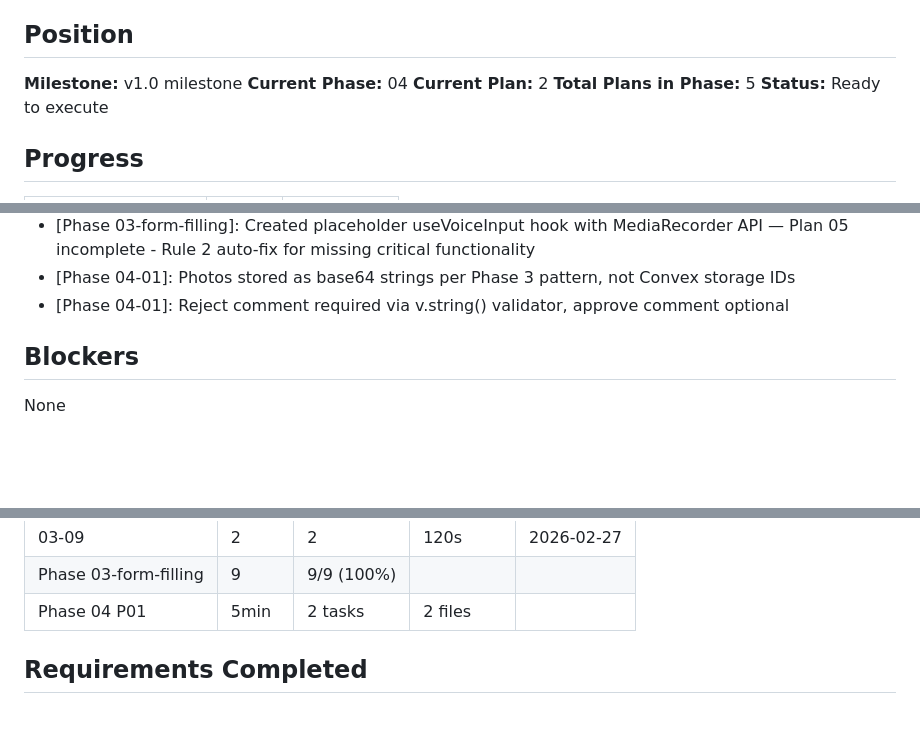
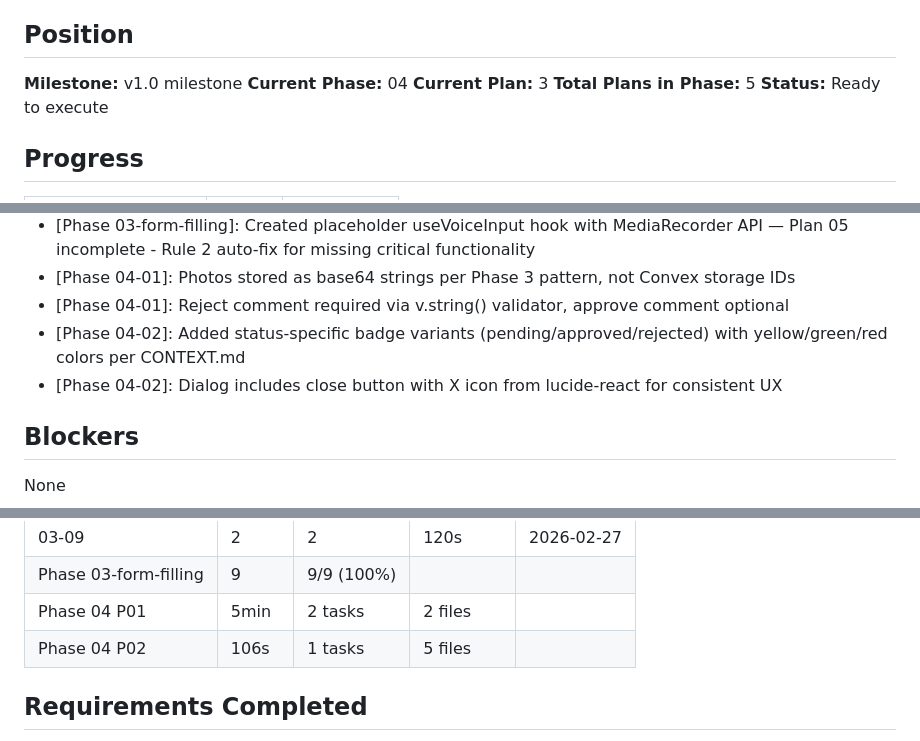
Before and after one commit to deleon626/Nexus, a Markdown page: .planning/STATE.md, 3 parts joined by grey strips. Drawn GitHub-style; blank space fills up the shorter version.

Commit message:
docs(04-review-workflow-02): complete UI primitives plan
- Installed @tanstack/react-table and @radix-ui/react-dialog
- Created Table, Dialog, and Badge components for review dashboard
- Added status badge variants (pending/approved/rejected)

Co-Authored-By: Claude Opus 4.6 <noreply@anthropic.com>

```diff
--- a/.planning/STATE.md
+++ b/.planning/STATE.md
@@ -8,7 +8,7 @@ See: .planning/PROJECT.md
 
 **Milestone:** v1.0 milestone
 **Current Phase:** 04
-**Current Plan:** 2
+**Current Plan:** 3
 **Total Plans in Phase:** 5
 **Status:** Ready to execute
 
@@ -130,6 +130,8 @@ See: .planning/PROJECT.md
 - [Phase 03-form-filling]: Created placeholder useVoiceInput hook with MediaRecorder API — Plan 05 incomplete - Rule 2 auto-fix for missing critical functionality
 - [Phase 04-01]: Photos stored as base64 strings per Phase 3 pattern, not Convex storage IDs
 - [Phase 04-01]: Reject comment required via v.string() validator, approve comment optional
+- [Phase 04-02]: Added status-specific badge variants (pending/approved/rejected) with yellow/green/red colors per CONTEXT.md
+- [Phase 04-02]: Dialog includes close button with X icon from lucide-react for consistent UX
 
 ## Blockers
 
@@ -150,6 +152,7 @@ None
 | 03-09 | 2 | 2 | 120s | 2026-02-27 |
 | Phase 03-form-filling | 9 | 9/9 (100%) | | |
 | Phase 04 P01 | 5min | 2 tasks | 2 files |
+| Phase 04 P02 | 106s | 1 tasks | 5 files |
 
 ## Requirements Completed
 
```
Also changed, not shown: 1 other file.
